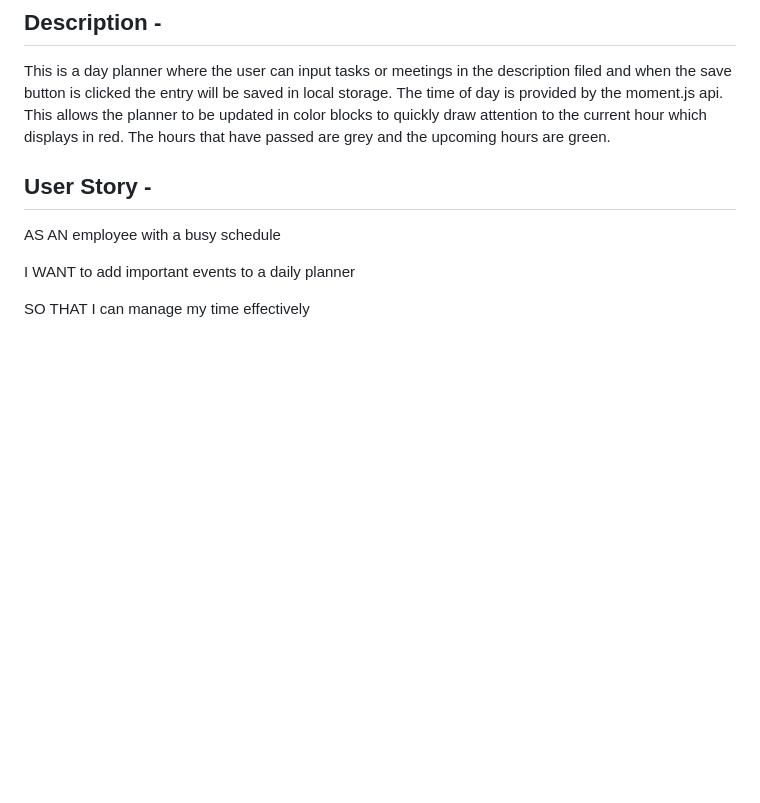
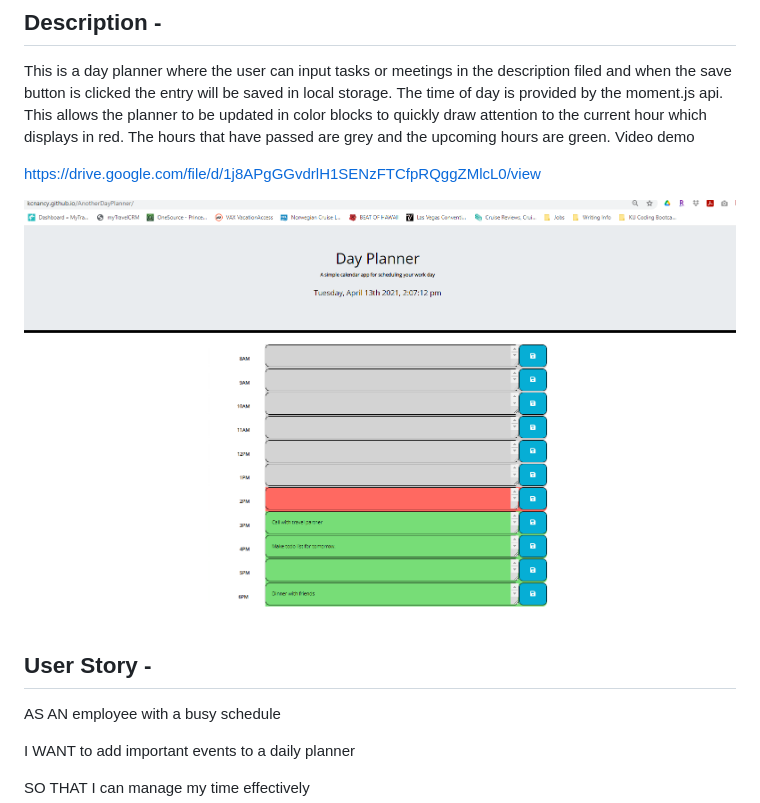
Before and after one commit to kcnancy/AnotherDayPlanner, a Markdown page: README.md, the part around the change. Rendered like a GitHub page; pictures changed too: assets/dayplanner.png (added); blank space fills up the shorter version.

Commit message:
added screenshot of deployed app and link to video demo to readme

```diff
--- a/README.md
+++ b/README.md
@@ -13,6 +13,12 @@ https://kcnancy.github.io/AnotherDayPlanner/
 
 ## Description -
 This is a day planner where the user can input tasks or meetings in the description filed and when the save button is clicked the entry will be saved in local storage. The time of day is provided by the moment.js api. This allows the planner to be updated in color blocks to quickly draw attention to the current hour which displays in red. The hours that have passed are grey and the upcoming hours are green.
+Video demo
+
+
+https://drive.google.com/file/d/1j8APgGGvdrlH1SENzFTCfpRQggZMlcL0/view
+
+![Day Planner Screen Shot](./assets/dayplanner.png)
 
 ## User Story -
 AS AN employee with a busy schedule
```
